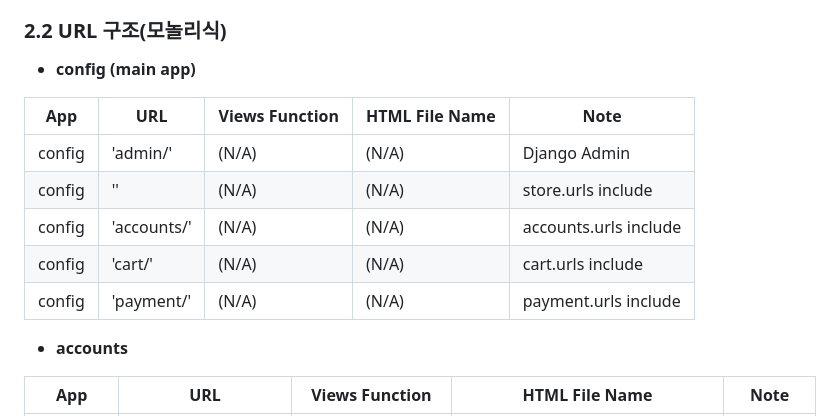
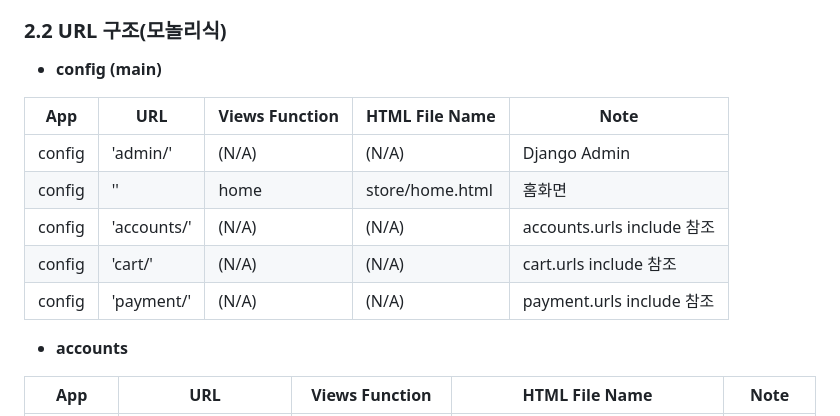
Before and after one commit to Jinseonghyun/Django_jshop, a Markdown page: README.md, the part around the change. GitHub-like rendering.

Commit message:
main url

```diff
--- a/README.md
+++ b/README.md
@@ -40,15 +40,15 @@ payment app:
   - bootstrap
 
 ### 2.2 URL 구조(모놀리식)
-- **config (main app)**
+- **config (main)**
 
 | App       | URL                                        | Views Function    | HTML File Name               | Note           |
 |-----------|--------------------------------------------|-------------------|------------------------------|----------------|
 | config    | 'admin/'                                   | (N/A)             | (N/A)                        | Django Admin   |
-| config    | ''                                         | (N/A)             | (N/A)                        | store.urls include|
-| config    | 'accounts/'                                | (N/A)             | (N/A)                        | accounts.urls include|
-| config    | 'cart/'                                    | (N/A)             | (N/A)                        | cart.urls include|
-| config    | 'payment/'                                 | (N/A)             | (N/A)                        | payment.urls include|
+| config    | ''                                         | home              | store/home.html              | 홈화면
+| config    | 'accounts/'                                | (N/A)             | (N/A)                        | accounts.urls include 참조|
+| config    | 'cart/'                                    | (N/A)             | (N/A)                        | cart.urls include 참조|
+| config    | 'payment/'                                 | (N/A)             | (N/A)                        | payment.urls include 참조|
 
 
 - **accounts**
```
